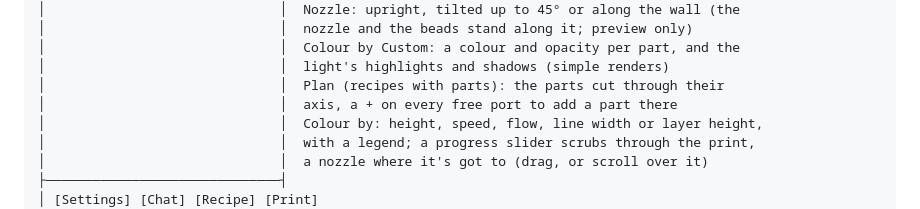
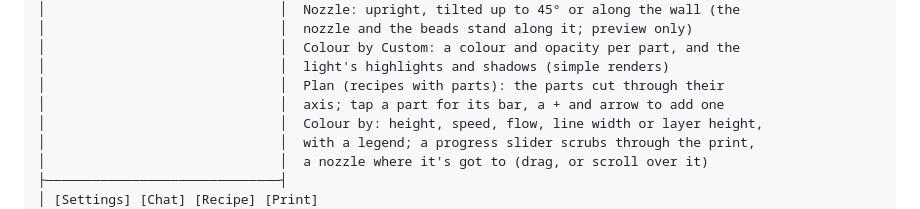
Before and after one commit to jasperkrebs/easycad, a Markdown page: docs/architecture.md, the part around the change. GitHub-like rendering.

```diff
--- a/docs/architecture.md
+++ b/docs/architecture.md
@@ -380,7 +380,7 @@ app: checks the issue (public API) ◄──────────────
 │                              │  Colour by Custom: a colour and opacity per part, and the
 │                              │  light's highlights and shadows (simple renders)
 │                              │  Plan (recipes with parts): the parts cut through their
-│                              │  axis, a + on every free port to add a part there
+│                              │  axis; tap a part for its bar, a + and arrow to add one
 │                              │  Colour by: height, speed, flow, line width or layer height,
 │                              │  with a legend; a progress slider scrubs through the print,
 │                              │  a nozzle where it's got to (drag, or scroll over it)
```
Also changed, not shown: docs/definition-language.md (+2 -1 lines), docs/lamp-builder.md (+46 -9 lines).
